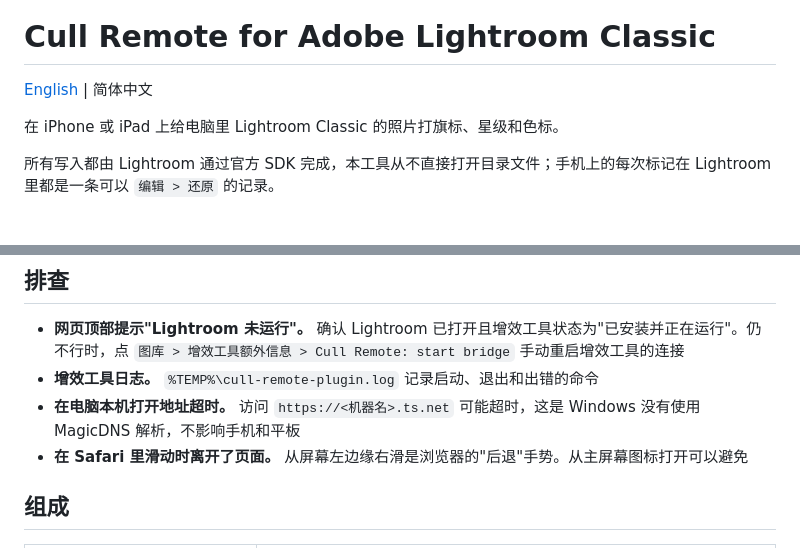
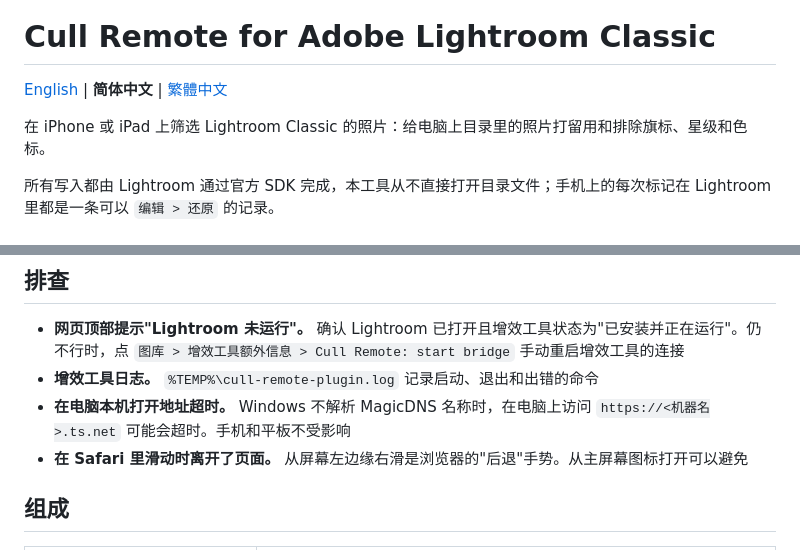
Before and after one commit to chrisye96/cull-remote, a Markdown page: README.zh-CN.md, 2 parts joined by grey strips. GitHub-like rendering.

```diff
--- a/README.zh-CN.md
+++ b/README.zh-CN.md
@@ -7,9 +7,9 @@
 
 # Cull Remote for Adobe Lightroom Classic
 
-[English](README.md) | 简体中文
+[English](README.md) | **简体中文** | [繁體中文](README.zh-TW.md)
 
-在 iPhone 或 iPad 上给电脑里 Lightroom Classic 的照片打旗标、星级和色标。
+在 iPhone 或 iPad 上筛选 Lightroom Classic 的照片：给电脑上目录里的照片打留用和排除旗标、星级和色标。
 
 所有写入都由 Lightroom 通过官方 SDK 完成，本工具从不直接打开目录文件；手机上的每次标记在 Lightroom 里都是一条可以 `编辑 > 还原` 的记录。
 
@@ -143,7 +143,7 @@
 
 - **网页顶部提示"Lightroom 未运行"。** 确认 Lightroom 已打开且增效工具状态为"已安装并正在运行"。仍不行时，点 `图库 > 增效工具额外信息 > Cull Remote: start bridge` 手动重启增效工具的连接
 - **增效工具日志。** `%TEMP%\cull-remote-plugin.log` 记录启动、退出和出错的命令
-- **在电脑本机打开地址超时。** 访问 `https://<机器名>.ts.net` 可能超时，这是 Windows 没有使用 MagicDNS 解析，不影响手机和平板
+- **在电脑本机打开地址超时。** Windows 不解析 MagicDNS 名称时，在电脑上访问 `https://<机器名>.ts.net` 可能会超时。手机和平板不受影响
 - **在 Safari 里滑动时离开了页面。** 从屏幕左边缘右滑是浏览器的"后退"手势。从主屏幕图标打开可以避免
 
 ## 组成
```
Also changed, not shown: README.md (+1 -1 lines), README.zh-TW.md (added, +202 -0 lines).
